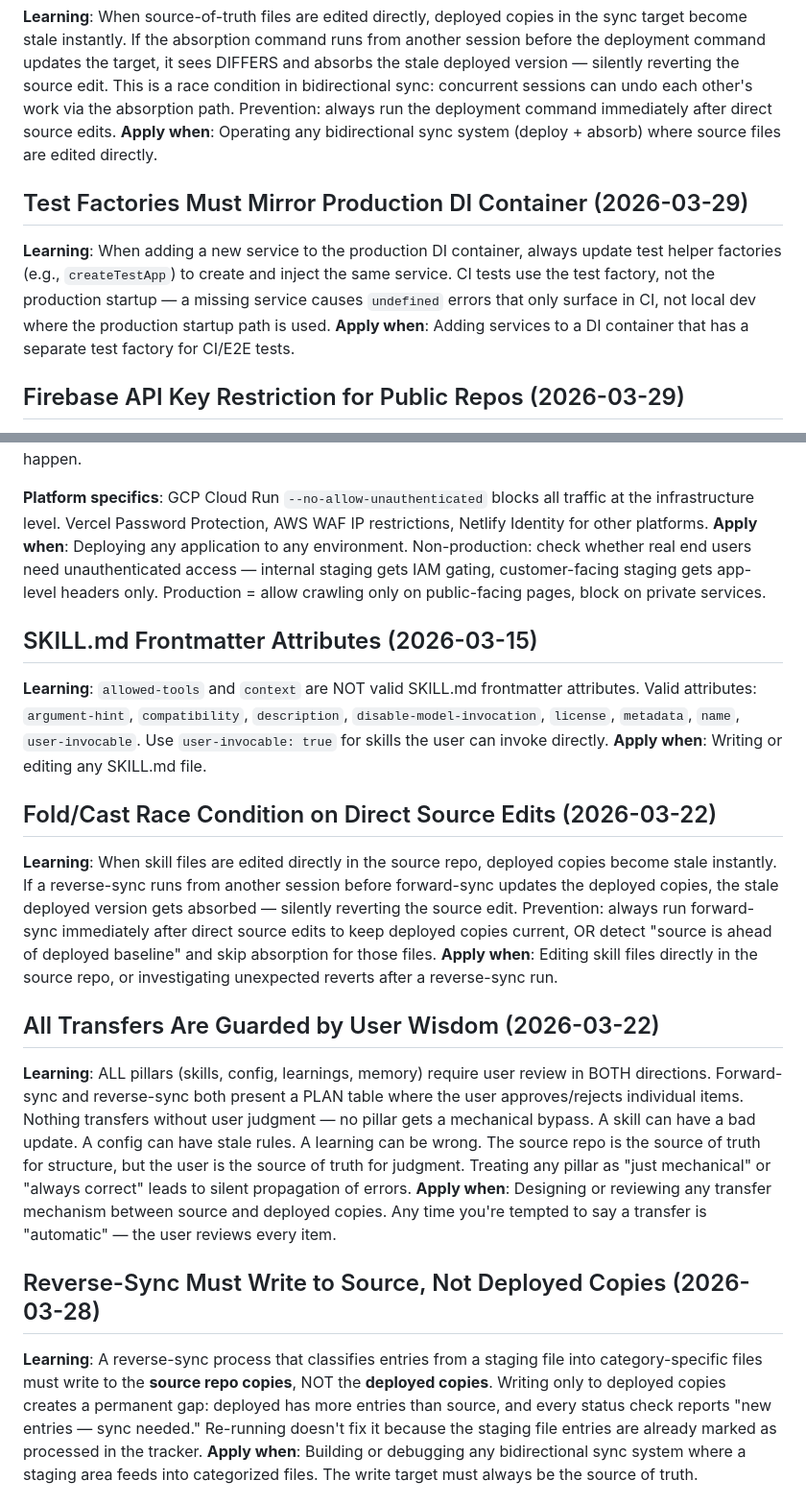
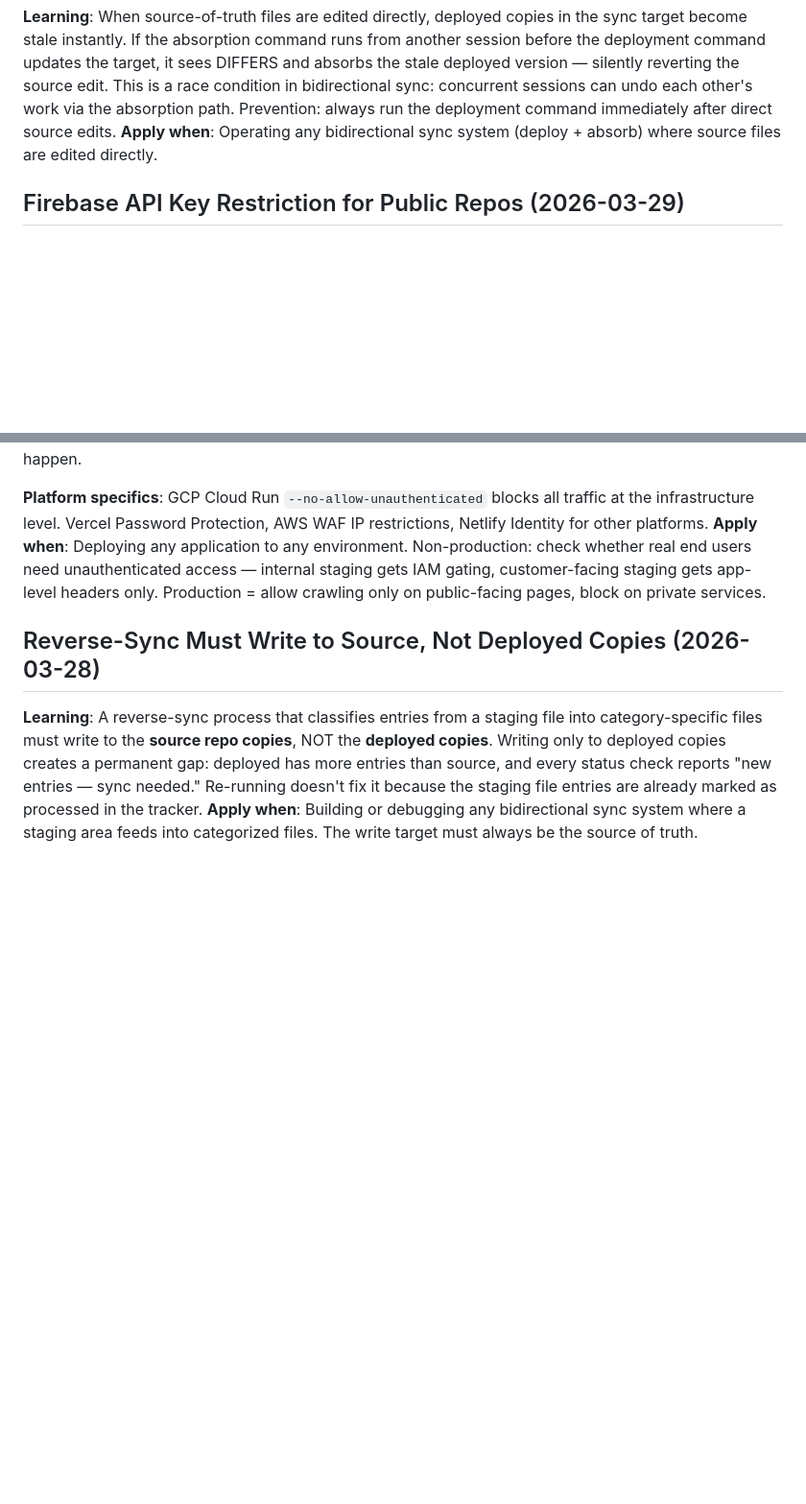
Before and after one commit to forge-arcana/forge, a Markdown page: learnings/global-patterns.md, 2 parts joined by grey strips. Shown at 96% size. Drawn GitHub-style; blank space fills up the shorter version.

Commit message:
Fix: remove 4 duplicate learnings caused by aggressive purge tracker cleanup
Purge incorrectly removed tracker entries as "orphans" — they existed under
different titles or in memory files (not just learnings). Fold re-absorbed
them as new, creating duplicates. Added purge learning: never remove tracker
entries without verifying ALL stores with fuzzy title matching.

Co-Authored-By: Claude Opus 4.6 <noreply@anthropic.com>

```diff
--- a/learnings/global-patterns.md
+++ b/learnings/global-patterns.md
@@ -143,10 +143,6 @@
 **Learning**: When source-of-truth files are edited directly, deployed copies in the sync target become stale instantly. If the absorption command runs from another session before the deployment command updates the target, it sees DIFFERS and absorbs the stale deployed version — silently reverting the source edit. This is a race condition in bidirectional sync: concurrent sessions can undo each other's work via the absorption path. Prevention: always run the deployment command immediately after direct source edits.
 **Apply when**: Operating any bidirectional sync system (deploy + absorb) where source files are edited directly.
 
-## Test Factories Must Mirror Production DI Container (2026-03-29)
-**Learning**: When adding a new service to the production DI container, always update test helper factories (e.g., `createTestApp`) to create and inject the same service. CI tests use the test factory, not the production startup — a missing service causes `undefined` errors that only surface in CI, not local dev where the production startup path is used.
-**Apply when**: Adding services to a DI container that has a separate test factory for CI/E2E tests.
-
 ## Firebase API Key Restriction for Public Repos (2026-03-29)
 **Learning**: Firebase API keys are project identifiers (not secrets), but in public repos, ALWAYS restrict the key to the deployment domain via Google Cloud API Keys API. Add HTTP referrer restrictions (deployment domain + `localhost/*` + `127.0.0.1/*`). Security rules protect data integrity, but unrestricted keys let unauthorized apps consume quota or abuse Firebase resources from other origins.
 **Apply when**: Setting up Firebase in any project, especially public repos or GitHub Pages sites.
@@ -169,18 +165,6 @@
 **Platform specifics**: GCP Cloud Run `--no-allow-unauthenticated` blocks all traffic at the infrastructure level. Vercel Password Protection, AWS WAF IP restrictions, Netlify Identity for other platforms.
 **Apply when**: Deploying any application to any environment. Non-production: check whether real end users need unauthenticated access — internal staging gets IAM gating, customer-facing staging gets app-level headers only. Production = allow crawling only on public-facing pages, block on private services.
 
-## SKILL.md Frontmatter Attributes (2026-03-15)
-**Learning**: `allowed-tools` and `context` are NOT valid SKILL.md frontmatter attributes. Valid attributes: `argument-hint`, `compatibility`, `description`, `disable-model-invocation`, `license`, `metadata`, `name`, `user-invocable`. Use `user-invocable: true` for skills the user can invoke directly.
-**Apply when**: Writing or editing any SKILL.md file.
-
-## Fold/Cast Race Condition on Direct Source Edits (2026-03-22)
-**Learning**: When skill files are edited directly in the source repo, deployed copies become stale instantly. If a reverse-sync runs from another session before forward-sync updates the deployed copies, the stale deployed version gets absorbed — silently reverting the source edit. Prevention: always run forward-sync immediately after direct source edits to keep deployed copies current, OR detect "source is ahead of deployed baseline" and skip absorption for those files.
-**Apply when**: Editing skill files directly in the source repo, or investigating unexpected reverts after a reverse-sync run.
-
-## All Transfers Are Guarded by User Wisdom (2026-03-22)
-**Learning**: ALL pillars (skills, config, learnings, memory) require user review in BOTH directions. Forward-sync and reverse-sync both present a PLAN table where the user approves/rejects individual items. Nothing transfers without user judgment — no pillar gets a mechanical bypass. A skill can have a bad update. A config can have stale rules. A learning can be wrong. The source repo is the source of truth for structure, but the user is the source of truth for judgment. Treating any pillar as "just mechanical" or "always correct" leads to silent propagation of errors.
-**Apply when**: Designing or reviewing any transfer mechanism between source and deployed copies. Any time you're tempted to say a transfer is "automatic" — the user reviews every item.
-
 ## Reverse-Sync Must Write to Source, Not Deployed Copies (2026-03-28)
 **Learning**: A reverse-sync process that classifies entries from a staging file into category-specific files must write to the **source repo copies**, NOT the **deployed copies**. Writing only to deployed copies creates a permanent gap: deployed has more entries than source, and every status check reports "new entries — sync needed." Re-running doesn't fix it because the staging file entries are already marked as processed in the tracker.
 **Apply when**: Building or debugging any bidirectional sync system where a staging area feeds into categorized files. The write target must always be the source of truth.
```
Also changed, not shown: memory/purge-learnings.md (+5 -0 lines).
